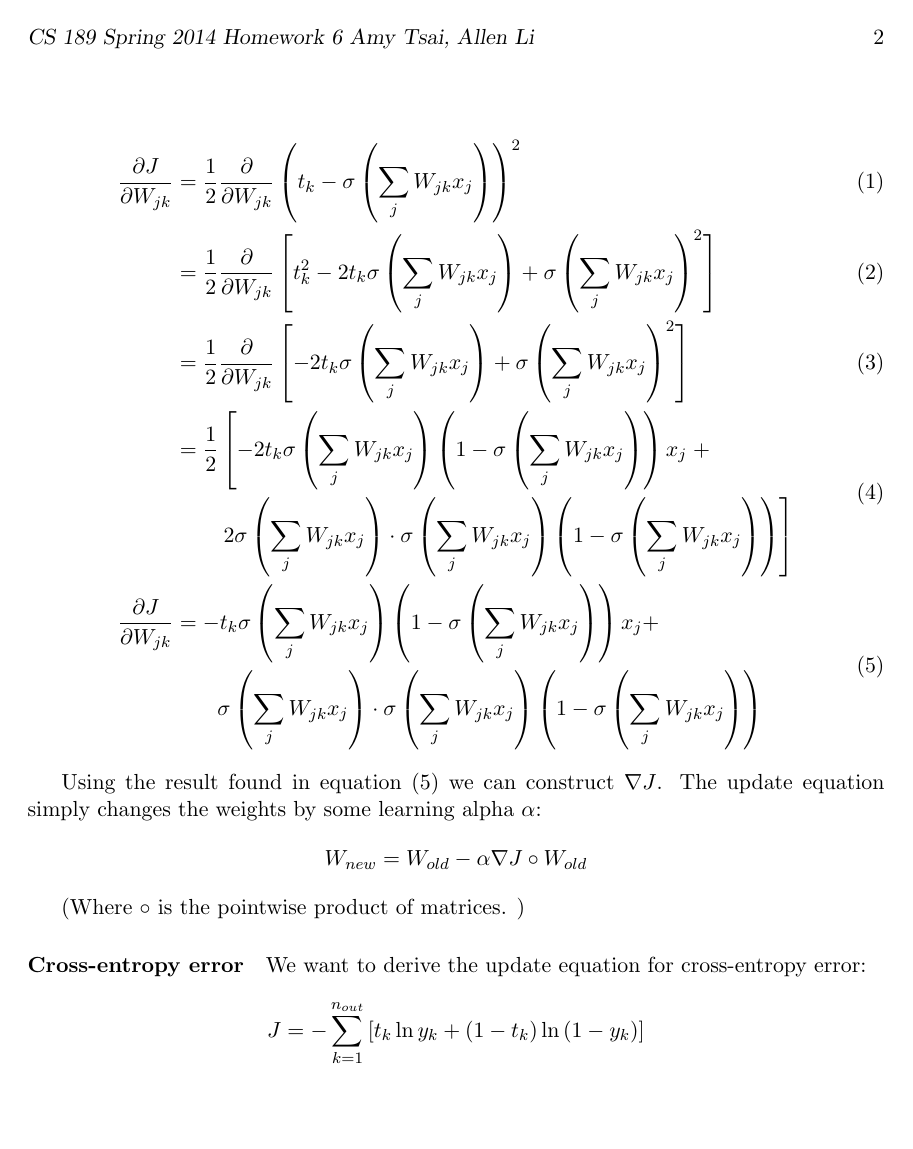
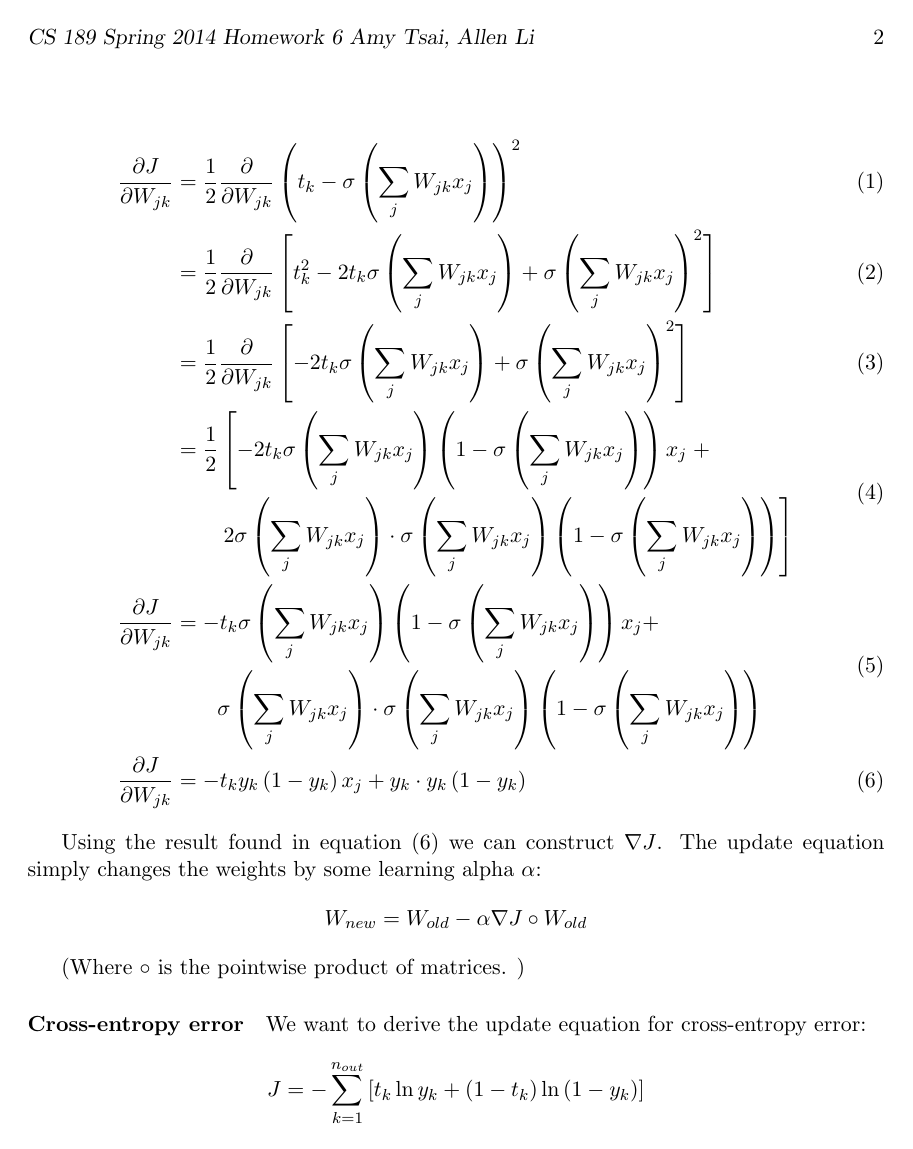
Before and after one commit to amytsai/cs189, a LaTeX problem sheet (hw6_report.tex): page 2 of 4. Compiled offline with pdfLaTeX.

Commit message:
simplified result of single layer mean

```diff
--- a/hw6_report.tex
+++ b/hw6_report.tex
@@ -48,12 +48,14 @@ t_k - \sfn
 & \qquad \left.2\sfn \cdot \sfn \left( 1 - \sfn \right)
 \right]
 \end{split} \\
- \label{eq:partialJ}
 \begin{split}
 \frac{\partial J}{\partial W_{jk}} &=
 -t_k \sfn \left( 1 - \sfn \right) x_j + \\
 & \qquad \sfn \cdot \sfn \left( 1 - \sfn \right)
-\end{split}
+\end{split} \\
+ \label{eq:partialJ}
+\frac{\partial J}{\partial W_{jk}} &=
+-t_k y_k \left( 1 - y_k \right) x_j + y_k \cdot y_k \left( 1 - y_k \right)
 \end{align}
 
 Using the result found in equation  \eqref{eq:partialJ} we can construct $\nabla J$. The update equation simply changes the weights by some learning alpha $\alpha$:
```
